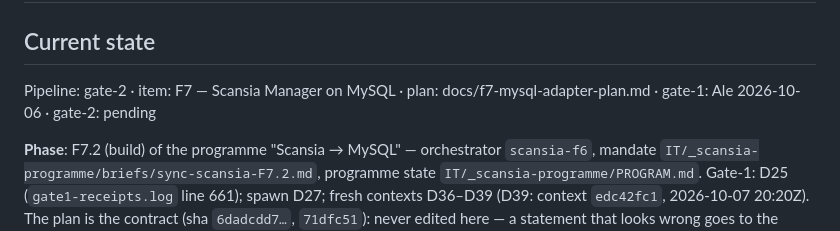
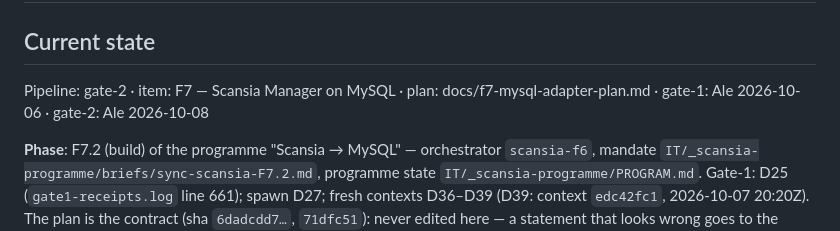
Before and after one commit to Racoon-GIT/Sync-Scansia, a Markdown page: TRACKER.md, the part around the change. Rendered like a GitHub page.

Commit message:
docs(f7): TRACKER — gate-2: Ale 2026-10-08 (GATE:2 SI, programme D41)
Co-Authored-By: Claude Opus 5.5 <noreply@anthropic.com>
Claude-Session: https://claude.ai/code/session_016tbU2mWQZFbwLMHdxD43V7

```diff
--- a/TRACKER.md
+++ b/TRACKER.md
@@ -8,7 +8,7 @@
 
 ## Current state
 
-Pipeline: gate-2 · item: F7 — Scansia Manager on MySQL · plan: docs/f7-mysql-adapter-plan.md · gate-1: Ale 2026-10-06 · gate-2: pending
+Pipeline: gate-2 · item: F7 — Scansia Manager on MySQL · plan: docs/f7-mysql-adapter-plan.md · gate-1: Ale 2026-10-06 · gate-2: Ale 2026-10-08
 
 **Phase**: F7.2 (build) of the programme "Scansia → MySQL" — orchestrator `scansia-f6`, mandate `IT/_scansia-programme/briefs/sync-scansia-F7.2.md`, programme state `IT/_scansia-programme/PROGRAM.md`. Gate-1: D25 (`gate1-receipts.log` line 661); spawn D27; fresh contexts D36–D39 (D39: context `edc42fc1`, 2026-10-07 20:20Z). The plan is the contract (sha `6dadcdd7…`, `71dfc51`): never edited here — a statement that looks wrong goes to the orchestrator. Register: `racoon.sc_returned_pair` + `sc_returned_pair_event` (owner STOCK_Manager) since the F6 cutover (2026-09-21); `Scarpe_in_Scansia` frozen, read by no code since §4.5. Build state (2026-10-08): §4.1–§4.6 done; suite 795 offline green (venv) + 28 on `racoon_staging` (opt-in; last staging run 2026-10-06 19:45Z, 28/28 — nothing since touched store code); bare interpreter 664 + 159 skipped (`docs/testing.md`).
 
```
